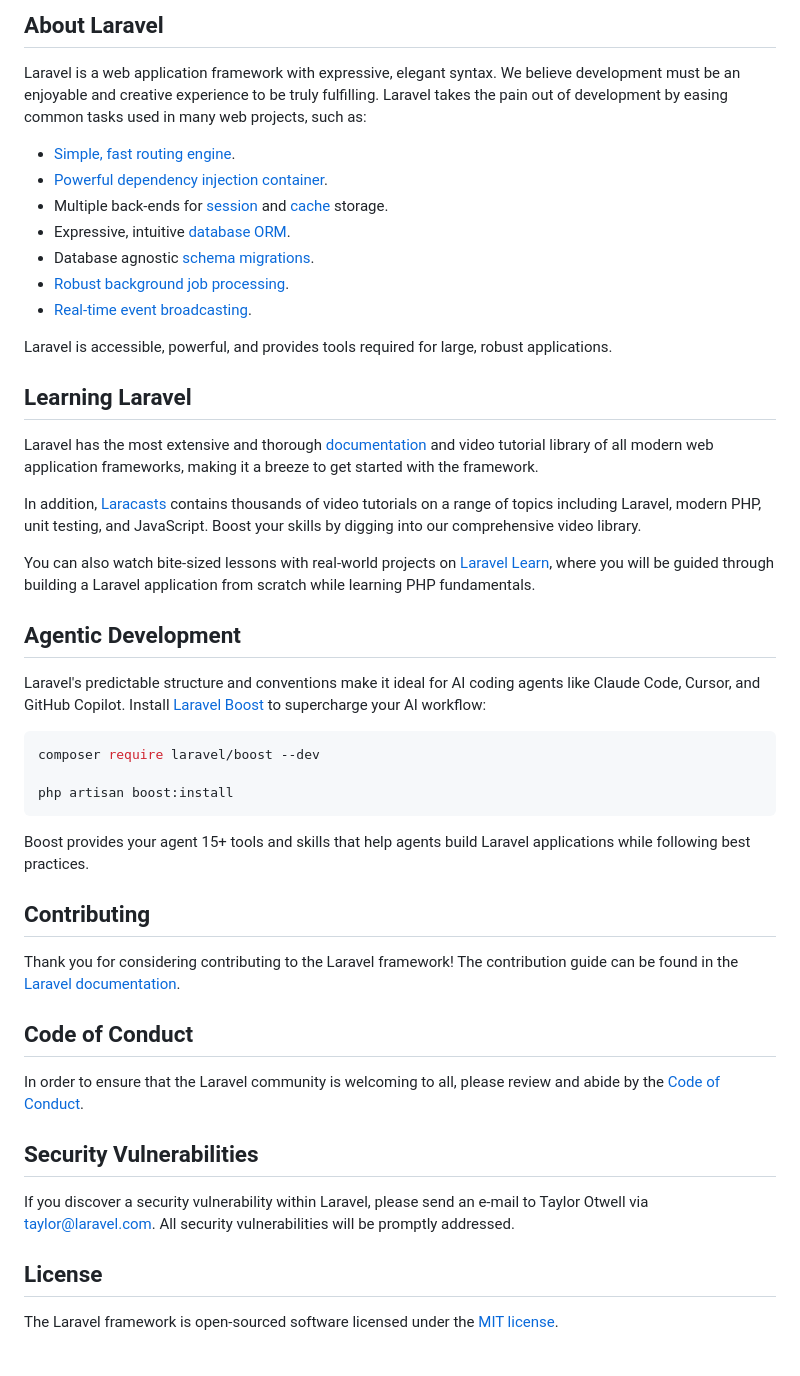
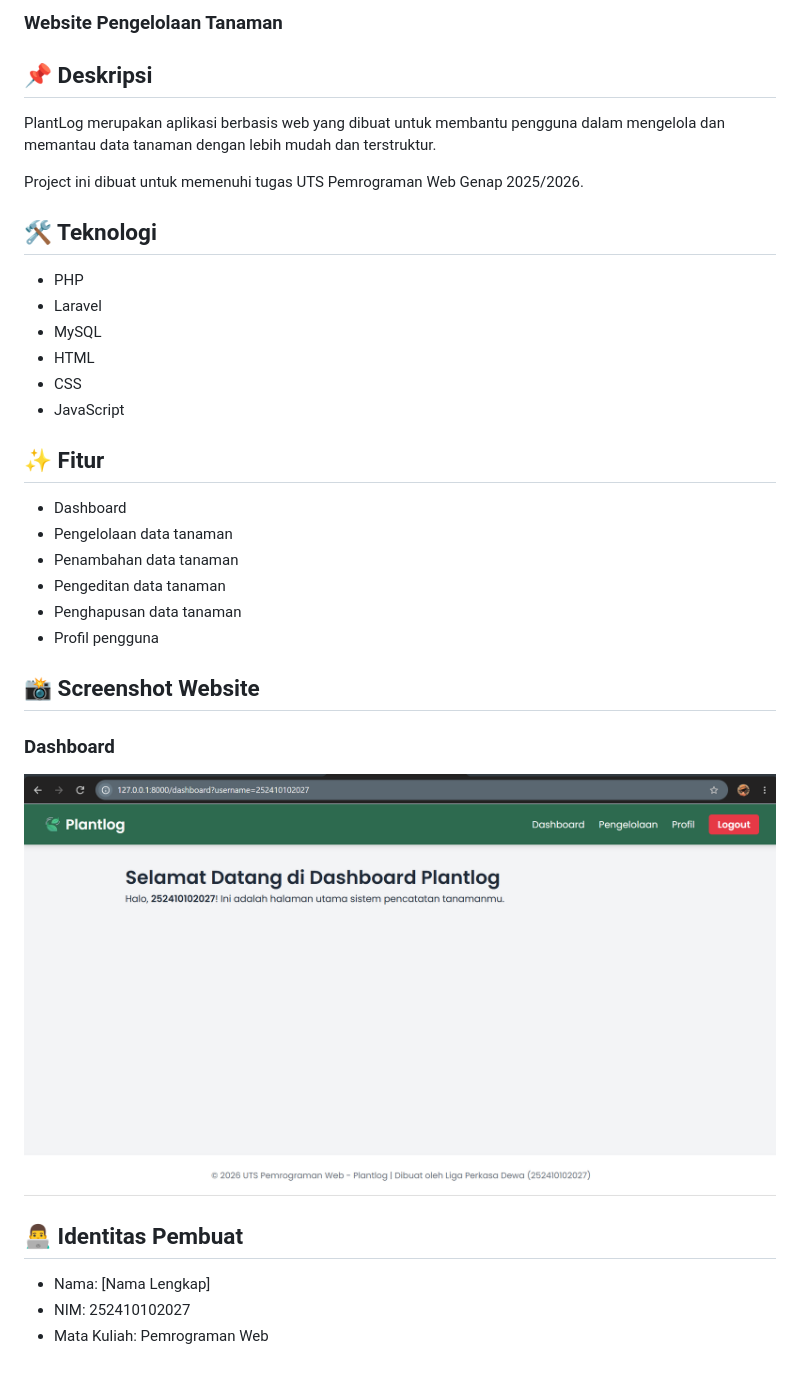
Before and after one commit to dewalega-design/UTS_PWEB_252410102027, a Markdown page: README.md, the part around one of its changes. Drawn GitHub-style; pictures changed too: screenshots/dashboard.png (added).

Commit message:
Menambahkan screenshot ke README

````diff
--- a/README.md
+++ b/README.md
@@ -9,50 +3,33 @@
 
-## About Laravel
+### Website Pengelolaan Tanaman
 
-Laravel is a web application framework with expressive, elegant syntax. We believe development must be an enjoyable and creative experience to be truly fulfilling. Laravel takes the pain out of development by easing common tasks used in many web projects, such as:
+## 📌 Deskripsi
+PlantLog merupakan aplikasi berbasis web yang dibuat untuk membantu pengguna dalam mengelola dan memantau data tanaman dengan lebih mudah dan terstruktur.
 
-- [Simple, fast routing engine](https://laravel.com/docs/routing).
-- [Powerful dependency injection container](https://laravel.com/docs/container).
-- Multiple back-ends for [session](https://laravel.com/docs/session) and [cache](https://laravel.com/docs/cache) storage.
-- Expressive, intuitive [database ORM](https://laravel.com/docs/eloquent).
-- Database agnostic [schema migrations](https://laravel.com/docs/migrations).
-- [Robust background job processing](https://laravel.com/docs/queues).
-- [Real-time event broadcasting](https://laravel.com/docs/broadcasting).
+Project ini dibuat untuk memenuhi tugas UTS Pemrograman Web Genap 2025/2026.
 
-Laravel is accessible, powerful, and provides tools required for large, robust applications.
+## 🛠️ Teknologi
+- PHP
+- Laravel
+- MySQL
+- HTML
+- CSS
+- JavaScript
 
-## Learning Laravel
+## ✨ Fitur
+- Dashboard
+- Pengelolaan data tanaman
+- Penambahan data tanaman
+- Pengeditan data tanaman
+- Penghapusan data tanaman
+- Profil pengguna
 
-Laravel has the most extensive and thorough [documentation](https://laravel.com/docs) and video tutorial library of all modern web application frameworks, making it a breeze to get started with the framework.
+## 📸 Screenshot Website
 
-In addition, [Laracasts](https://laracasts.com) contains thousands of video tutorials on a range of topics including Laravel, modern PHP, unit testing, and JavaScript. Boost your skills by digging into our comprehensive video library.
+### Dashboard
+![Dashboard PlantLog](screenshots/dashboard.png)
 
-You can also watch bite-sized lessons with real-world projects on [Laravel Learn](https://laravel.com/learn), where you will be guided through building a Laravel application from scratch while learning PHP fundamentals.
-
-## Agentic Development
-
-Laravel's predictable structure and conventions make it ideal for AI coding agents like Claude Code, Cursor, and GitHub Copilot. Install [Laravel Boost](https://laravel.com/docs/ai) to supercharge your AI workflow:
-
-```bash
-composer require laravel/boost --dev
-
-php artisan boost:install
-```
-
-Boost provides your agent 15+ tools and skills that help agents build Laravel applications while following best practices.
-
-## Contributing
-
-Thank you for considering contributing to the Laravel framework! The contribution guide can be found in the [Laravel documentation](https://laravel.com/docs/contributions).
-
-## Code of Conduct
-
-In order to ensure that the Laravel community is welcoming to all, please review and abide by the [Code of Conduct](https://laravel.com/docs/contributions#code-of-conduct).
-
-## Security Vulnerabilities
-
-If you discover a security vulnerability within Laravel, please send an e-mail to Taylor Otwell via [taylor@laravel.com](mailto:taylor@laravel.com). All security vulnerabilities will be promptly addressed.
-
-## License
-
-The Laravel framework is open-sourced software licensed under the [MIT license](https://opensource.org/licenses/MIT).
+## 👨‍💻 Identitas Pembuat
+- Nama: [Nama Lengkap]
+- NIM: 252410102027
+- Mata Kuliah: Pemrograman Web
````
Also changed, not shown: other parts of README.md (+1 -7 lines).
